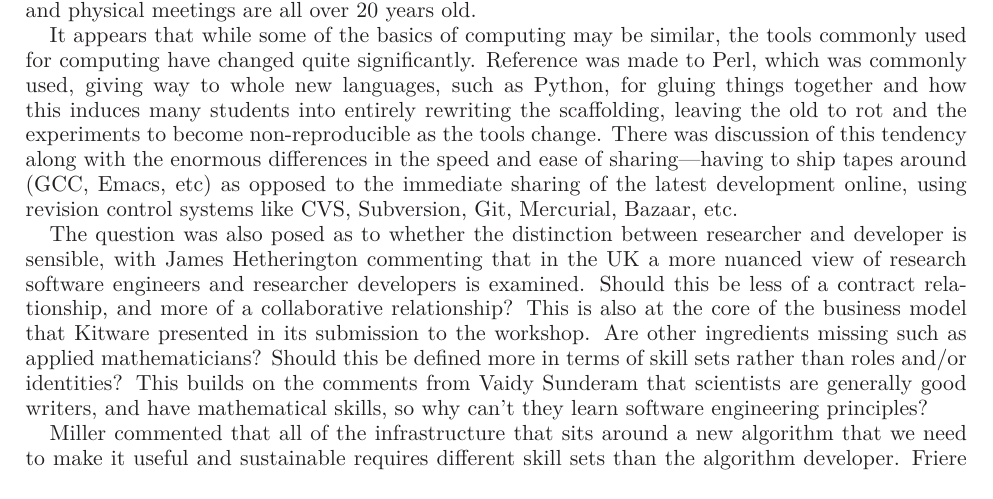
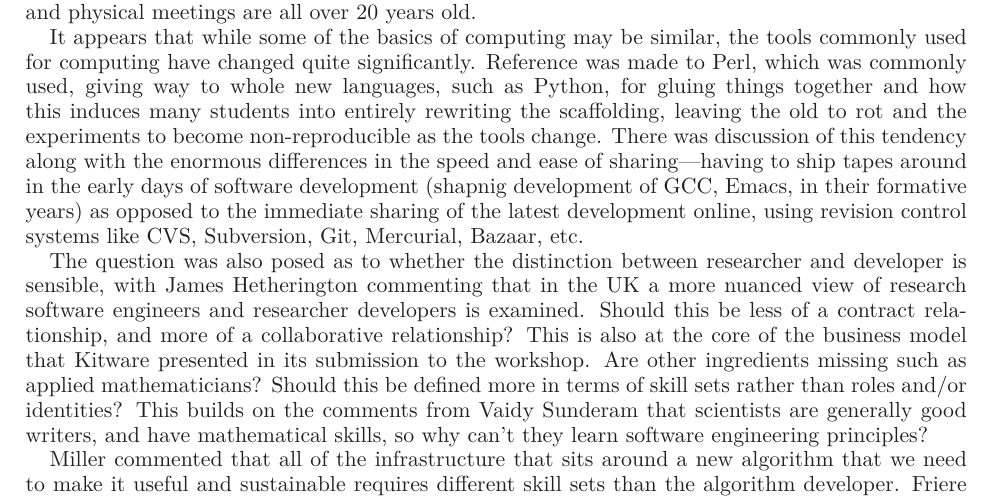
Before and after one commit to WSSSPE/meetings, a LaTeX paper (WSSSPE1_report/WSSSPE1_summary_report.tex): part of page 7 of 32, cut so that both start at the same text. Compiled offline with LaTeX, dvips and Ghostscript.

Commit message:
Made it clearer that this refers to the earl years of development
Review queried tapes with regards to GCC, Emacs etc as they are still
developed today. Made the sentence more complete, making it clear that
this simply refers to their early development (not the present day,
where they also benefit from immediate sharing).

```diff
--- a/WSSSPE1_report/WSSSPE1_summary_report.tex
+++ b/WSSSPE1_report/WSSSPE1_summary_report.tex
@@ -703,7 +703,8 @@ together and how this induces many students into entirely rewriting
 the scaffolding, leaving the old to rot and the experiments to become
 non-reproducible as the tools change. There was discussion of this
 tendency along with the enormous differences in the speed and ease of
-sharing---having to ship tapes around (GCC, Emacs, etc) as opposed to
+sharing---having to ship tapes around in the early days of software development
+(shapnig development of GCC, Emacs, in their formative years) as opposed to
 the immediate sharing of the latest development online, using revision
 control systems like CVS, Subversion, Git, Mercurial, Bazaar, etc.
 
```
